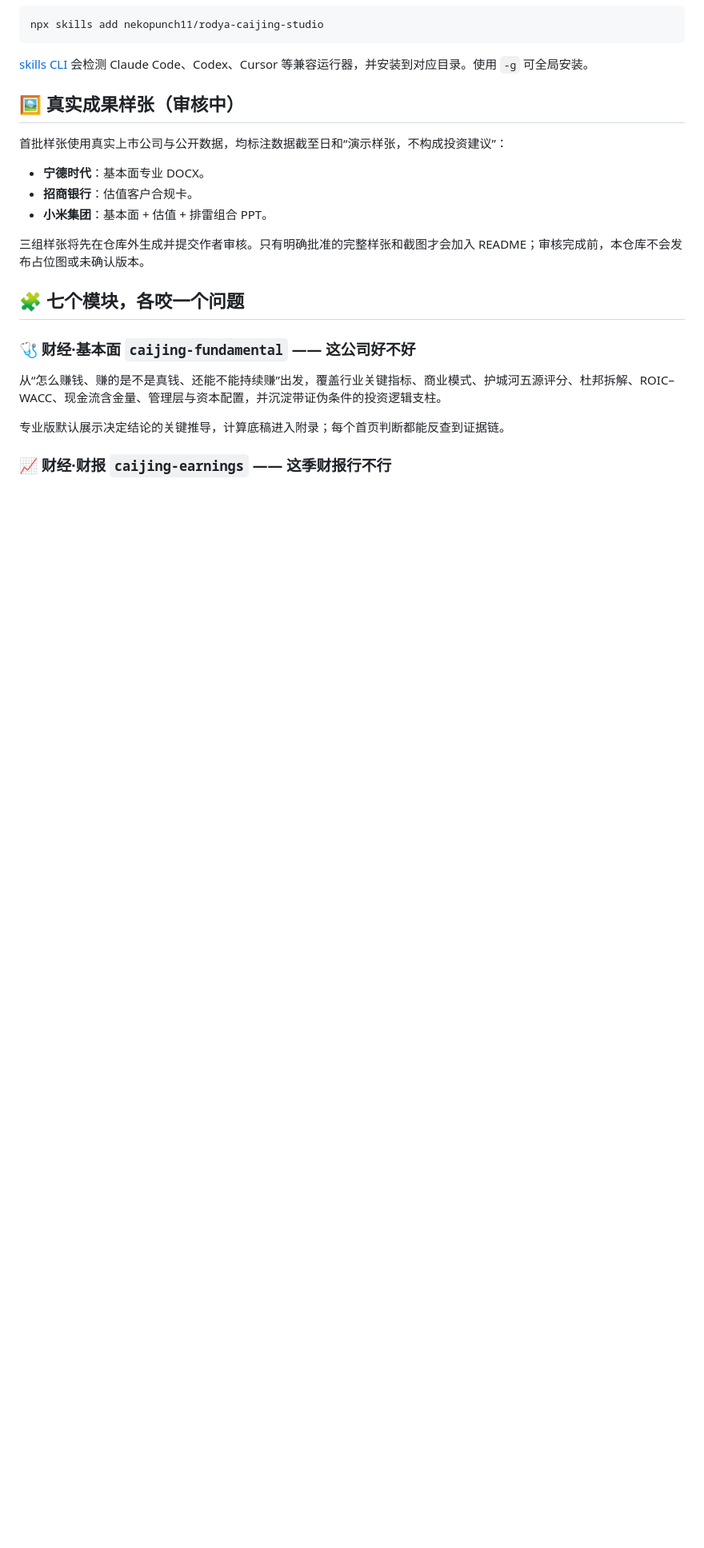
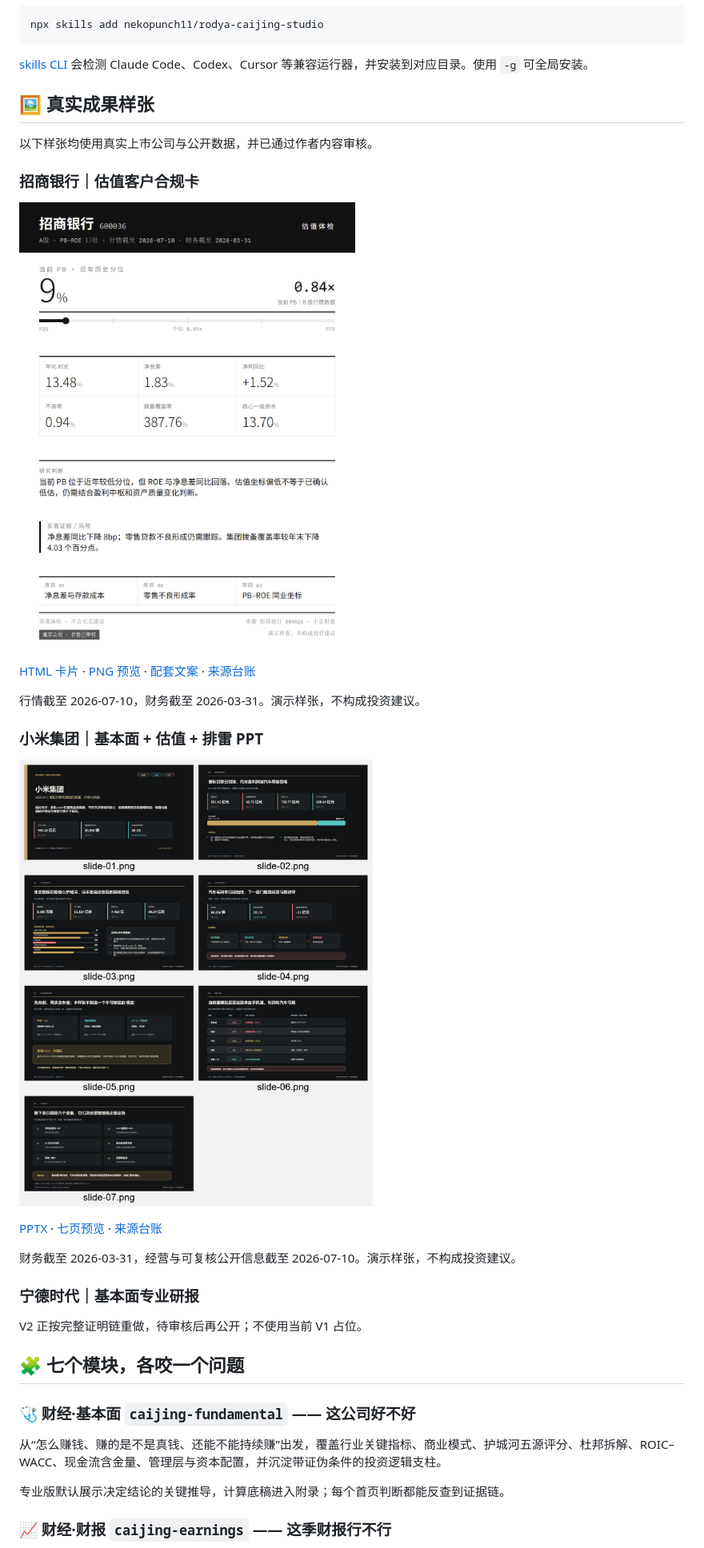
Before and after one commit to nekopunch11/rodya-caijing-studio, a Markdown page: README.md, the part around the change. Shown: that part at 80% size. GitHub-like rendering; pictures changed too: docs/samples/cmb/招商银行_估值客户合规卡.png (added), docs/samples/xiaomi/小米集团_研究样张预览.png (added); blank space fills up the shorter version.

Commit message:
docs: publish approved real-company samples

```diff
--- a/README.md
+++ b/README.md
@@ -57,15 +57,29 @@ npx skills add nekopunch11/rodya-caijing-studio
 
 [skills CLI](https://github.com/vercel-labs/skills) 会检测 Claude Code、Codex、Cursor 等兼容运行器，并安装到对应目录。使用 `-g` 可全局安装。
 
-## 🖼️ 真实成果样张（审核中）
+## 🖼️ 真实成果样张
 
-首批样张使用真实上市公司与公开数据，均标注数据截至日和“演示样张，不构成投资建议”：
+以下样张均使用真实上市公司与公开数据，并已通过作者内容审核。
 
-- **宁德时代**：基本面专业 DOCX。
-- **招商银行**：估值客户合规卡。
-- **小米集团**：基本面 + 估值 + 排雷组合 PPT。
+### 招商银行｜估值客户合规卡
 
-三组样张将先在仓库外生成并提交作者审核。只有明确批准的完整样张和截图才会加入 README；审核完成前，本仓库不会发布占位图或未确认版本。
+![招商银行估值客户合规卡](docs/samples/cmb/招商银行_估值客户合规卡.png)
+
+[HTML 卡片](docs/samples/cmb/招商银行_估值客户合规卡.html) · [PNG 预览](docs/samples/cmb/招商银行_估值客户合规卡.png) · [配套文案](docs/samples/cmb/招商银行_估值客户文案.md) · [来源台账](docs/samples/cmb/sources.md)
+
+行情截至 2026-07-10，财务截至 2026-03-31。演示样张，不构成投资建议。
+
+### 小米集团｜基本面 + 估值 + 排雷 PPT
+
+![小米集团七页研究样张预览](docs/samples/xiaomi/小米集团_研究样张预览.png)
+
+[PPTX](docs/samples/xiaomi/小米集团_基本面估值排雷研究样张.pptx) · [七页预览](docs/samples/xiaomi/小米集团_研究样张预览.png) · [来源台账](docs/samples/xiaomi/sources.md)
+
+财务截至 2026-03-31，经营与可复核公开信息截至 2026-07-10。演示样张，不构成投资建议。
+
+### 宁德时代｜基本面专业研报
+
+V2 正按完整证明链重做，待审核后再公开；不使用当前 V1 占位。
 
 ## 🧩 七个模块，各咬一个问题
 
```
Also changed, not shown: 6 other files.
